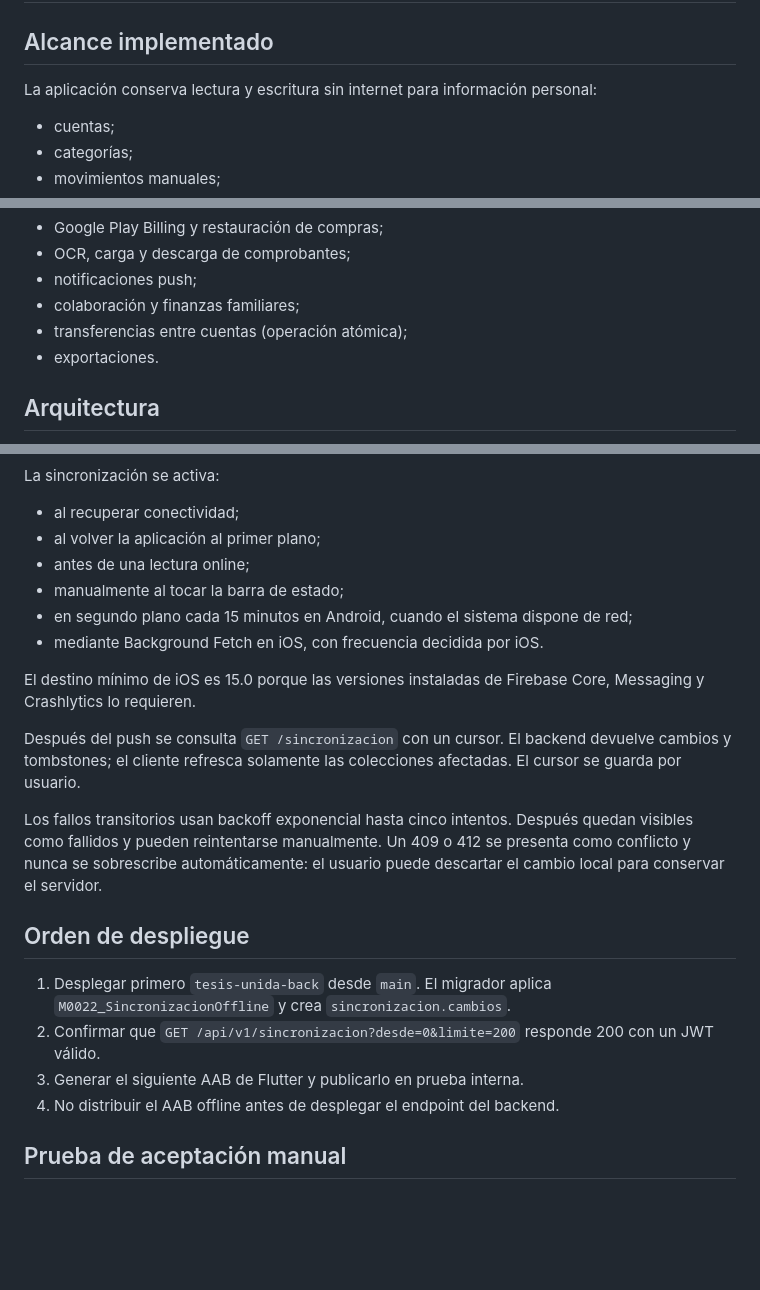
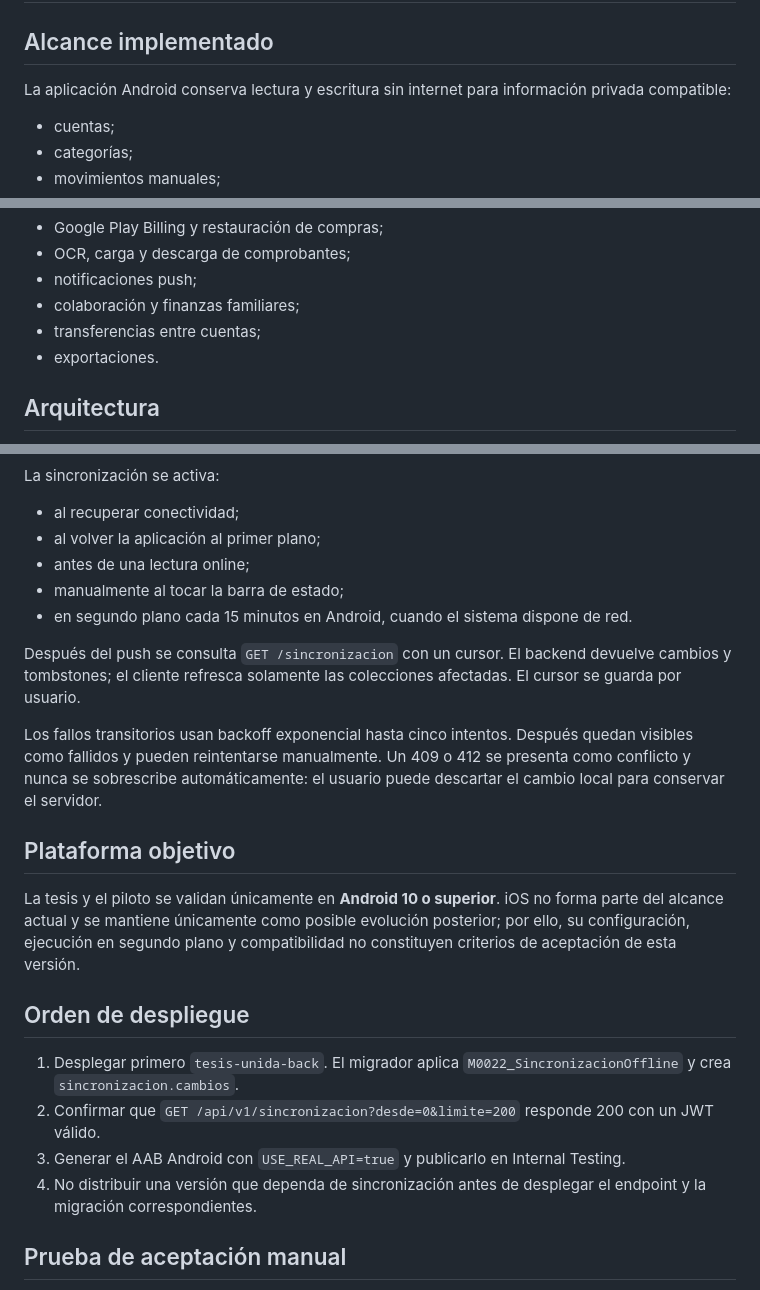
Before and after one commit to raquino-dev/tesis-unida, a Markdown page: docs/MODO_SIN_CONEXION.md, 3 parts joined by grey strips. Rendered like a GitHub page; blank space fills up the shorter version.

Commit message:
docs(offline): align Android-only thesis scope

```diff
--- a/docs/MODO_SIN_CONEXION.md
+++ b/docs/MODO_SIN_CONEXION.md
@@ -2,7 +2,7 @@
 
 ## Alcance implementado
 
-La aplicación conserva lectura y escritura sin internet para información personal:
+La aplicación Android conserva lectura y escritura sin internet para información privada compatible:
 
 - cuentas;
 - categorías;
@@ -21,7 +21,7 @@ Por consistencia o por depender de proveedores externos, requieren conexión:
 - OCR, carga y descarga de comprobantes;
 - notificaciones push;
 - colaboración y finanzas familiares;
-- transferencias entre cuentas (operación atómica);
+- transferencias entre cuentas;
 - exportaciones.
 
 ## Arquitectura
@@ -46,21 +46,22 @@ La sincronización se activa:
 - al volver la aplicación al primer plano;
 - antes de una lectura online;
 - manualmente al tocar la barra de estado;
-- en segundo plano cada 15 minutos en Android, cuando el sistema dispone de red;
-- mediante Background Fetch en iOS, con frecuencia decidida por iOS.
-
-El destino mínimo de iOS es 15.0 porque las versiones instaladas de Firebase Core, Messaging y Crashlytics lo requieren.
+- en segundo plano cada 15 minutos en Android, cuando el sistema dispone de red.
 
 Después del push se consulta `GET /sincronizacion` con un cursor. El backend devuelve cambios y tombstones; el cliente refresca solamente las colecciones afectadas. El cursor se guarda por usuario.
 
 Los fallos transitorios usan backoff exponencial hasta cinco intentos. Después quedan visibles como fallidos y pueden reintentarse manualmente. Un 409 o 412 se presenta como conflicto y nunca se sobrescribe automáticamente: el usuario puede descartar el cambio local para conservar el servidor.
 
+## Plataforma objetivo
+
+La tesis y el piloto se validan únicamente en **Android 10 o superior**. iOS no forma parte del alcance actual y se mantiene únicamente como posible evolución posterior; por ello, su configuración, ejecución en segundo plano y compatibilidad no constituyen criterios de aceptación de esta versión.
+
 ## Orden de despliegue
 
-1. Desplegar primero `tesis-unida-back` desde `main`. El migrador aplica `M0022_SincronizacionOffline` y crea `sincronizacion.cambios`.
+1. Desplegar primero `tesis-unida-back`. El migrador aplica `M0022_SincronizacionOffline` y crea `sincronizacion.cambios`.
 2. Confirmar que `GET /api/v1/sincronizacion?desde=0&limite=200` responde 200 con un JWT válido.
-3. Generar el siguiente AAB de Flutter y publicarlo en prueba interna.
-4. No distribuir el AAB offline antes de desplegar el endpoint del backend.
+3. Generar el AAB Android con `USE_REAL_API=true` y publicarlo en Internal Testing.
+4. No distribuir una versión que dependa de sincronización antes de desplegar el endpoint y la migración correspondientes.
 
 ## Prueba de aceptación manual
 
```
Also changed, not shown: other parts of docs/MODO_SIN_CONEXION.md (+2 -0 lines).
